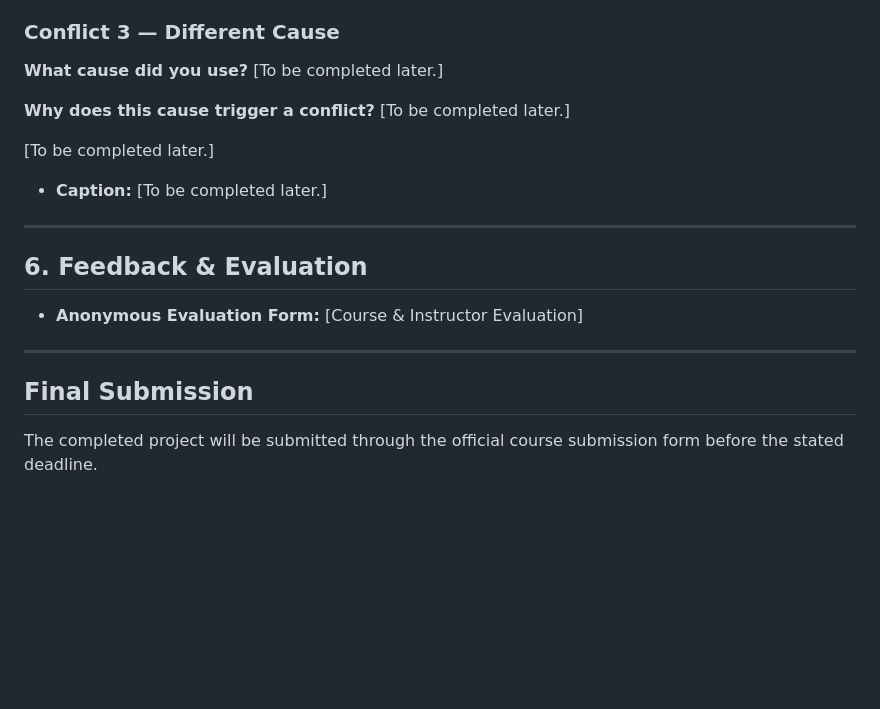
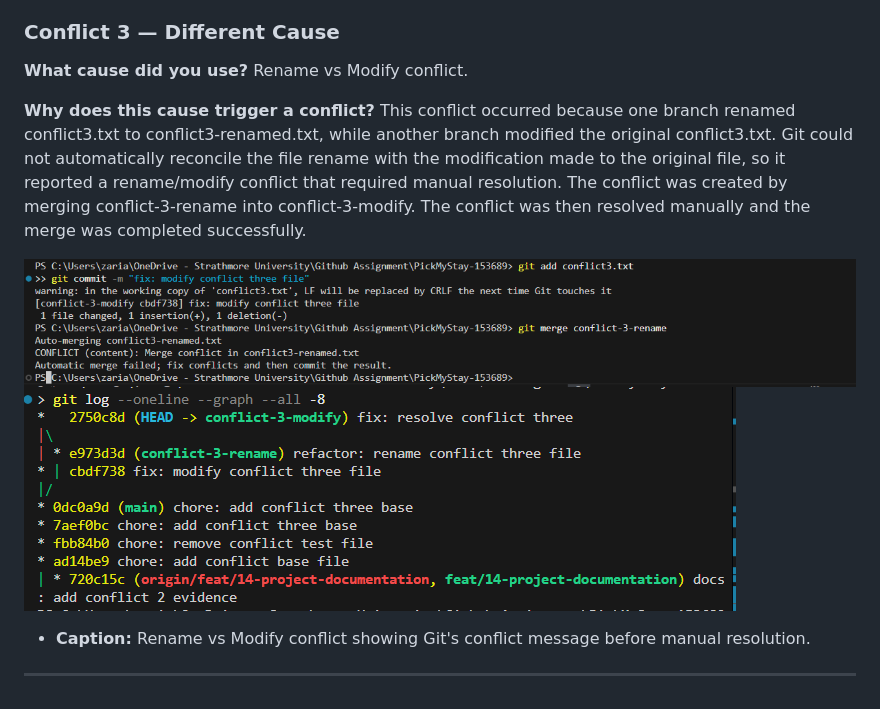
Before and after one commit to IS-PROJECT-2026/PickMyStay-153689, a Markdown page: submission.md, the part around the change. Drawn GitHub-style; pictures changed too: image-11.png (added), image-12.png (added); blank space fills up the shorter version.

Commit message:
docs: complete submission report

```diff
--- a/submission.md
+++ b/submission.md
@@ -118,22 +118,13 @@
 
 ### Conflict 3 — Different Cause
 
-**What cause did you use?** [To be completed later.]
+**What cause did you use?** Rename vs Modify conflict.
 
-**Why does this cause trigger a conflict?** [To be completed later.]
+**Why does this cause trigger a conflict?** This conflict occurred because one branch renamed conflict3.txt to conflict3-renamed.txt, while another branch modified the original conflict3.txt. Git could not automatically reconcile the file rename with the modification made to the original file, so it reported a rename/modify conflict that required manual resolution.
+The conflict was created by merging conflict-3-rename into conflict-3-modify. The conflict was then resolved manually and the merge was completed successfully.
 
-[To be completed later.]
+![alt text](image-11.png)
+![alt text](image-12.png)
 
-* **Caption:** [To be completed later.]
-
+* **Caption:** Rename vs Modify conflict showing Git's conflict message before manual resolution.
 ---
-
-## 6. Feedback & Evaluation
-
-* **Anonymous Evaluation Form:** [Course & Instructor Evaluation]
-
----
-
-## Final Submission
-
-The completed project will be submitted through the official course submission form before the stated deadline.
```
